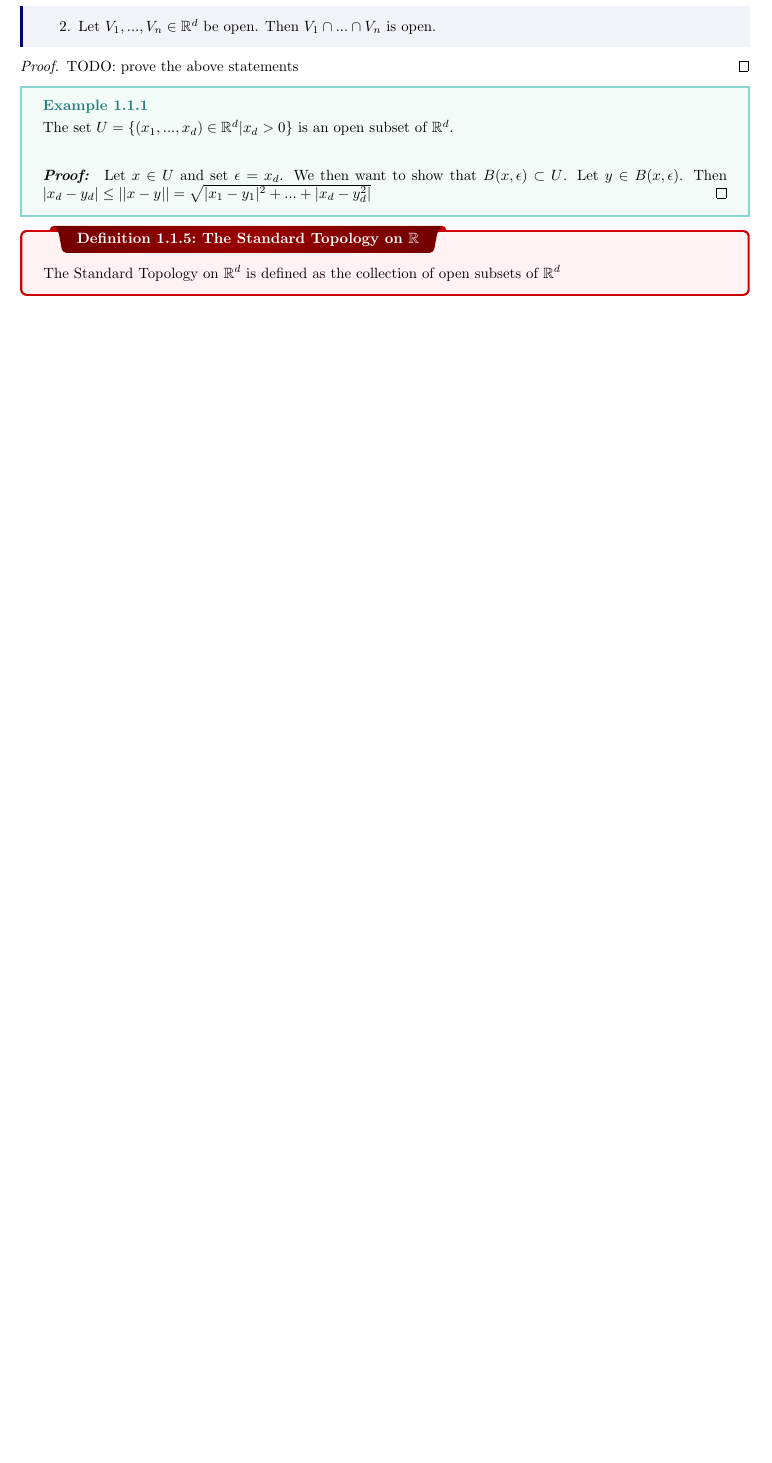
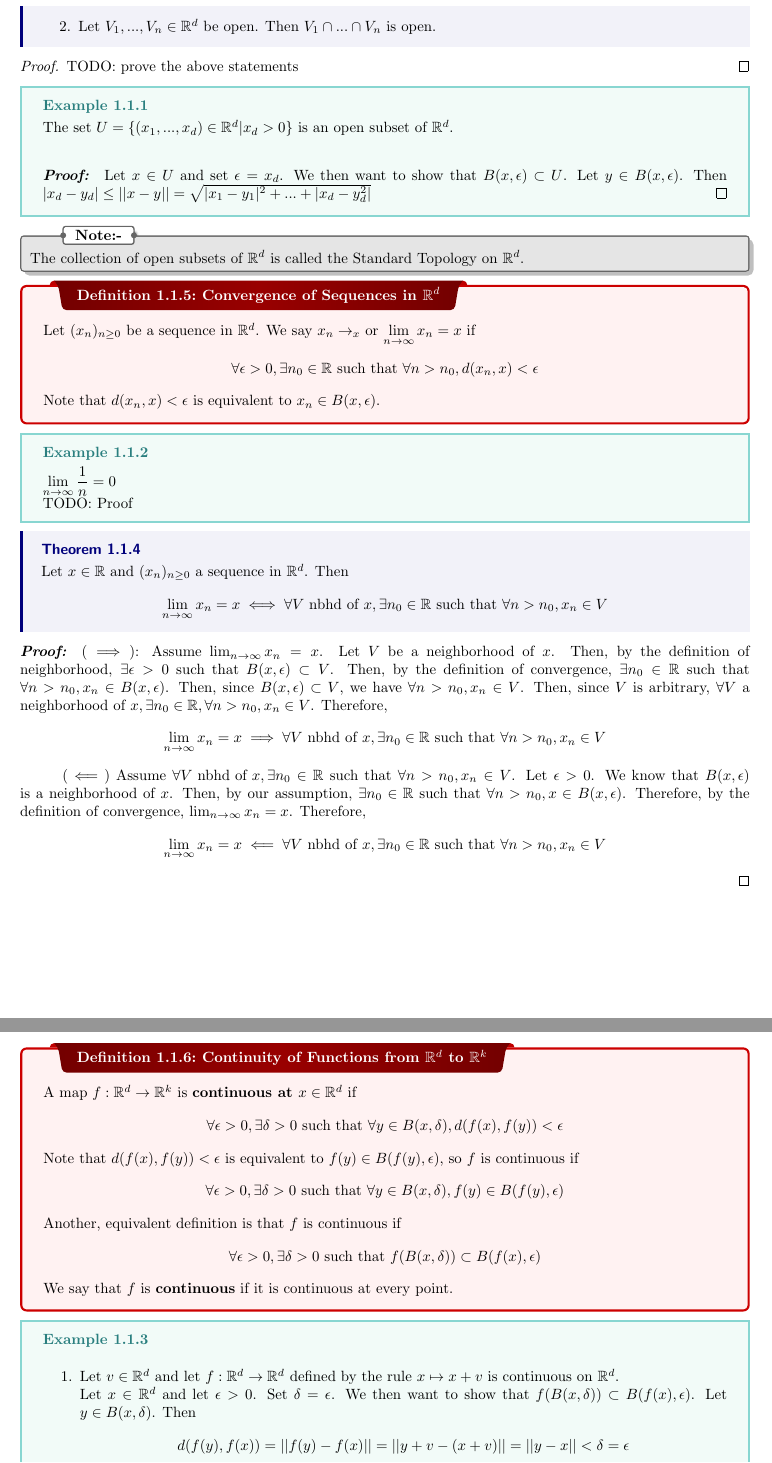
Before and after one commit to pmull18/mathNotes, a LaTeX thesis (Math590/topology_class-note.tex, which reads Math590/ch01-intro.tex): part of page 6 of 29 before the commit and two parts of pages 6 and 7 of 30 after it, the two joined at a grey line, cut so that both start at the same text, the shorter picture padded with empty space. The pictures show the PDF file Math590/topology_class-note.pdf that the author committed with the source.

Commit message:
worked on second lecture more, changed chapter 1 tex file name

```diff
--- a/Math590/ch01-norm.tex
+++ b/Math590/ch01-intro.tex
@@ -85,7 +85,60 @@ $$\forall y\in U,\exists \epsilon > 0, B(x,\epsilon)\subset U$$}
 	Let $x\in U$ and set $\epsilon = x_d$. We then want to show that $B(x,\epsilon)\subset U$. Let $y\in B(x,\epsilon)$. Then $|x_d - y_d|\leq ||x-y|| = \sqrt{|x_1-y_1|^2+...+|x_d-y_d^2|}$
 \end{myproof}}
 
-\dfn{The Standard Topology on $\mathbb{R}$}{The Standard Topology on $\mathbb{R}^d$ is defined as the collection of open subsets of $\mathbb{R}^d$.}
+\begin{note}
+	The collection of open subsets of $\mathbb{R}^d$ is called the Standard Topology on $\mathbb{R}^d$.
+\end{note}
+
+\dfn{Convergence of Sequences in $\mathbb{R}^d$}{Let $(x_n)_{n\geq 0}$ be a sequence in $\mathbb{R}^d$. We say $\displaystyle x_n\to_x$ or $\displaystyle\lim_{n\to\infty}x_n=x$ if
+$$\forall\epsilon>0,\exists n_0\in\mathbb{R}\text{ such that }\forall n>n_0, d(x_n,x)<\epsilon$$
+Note that $d(x_n,x)<\epsilon$ is equivalent to $x_n\in B(x,\epsilon)$.}
+
+\ex{}{$\displaystyle\lim_{n\to\infty}\frac{1}{n} = 0$\\ TODO: Proof}
+
+\thm{}{Let $x\in\mathbb{R}$ and $(x_n)_{n\geq 0}$ a sequence in $\mathbb{R}^d$. Then
+$$\lim_{n\to\infty}x_n = x \iff \forall V \text{ nbhd of }x,\exists n_0\in\mathbb{R}\text{ such that } \forall n>n_0, x_n\in V$$}
+
+\begin{myproof}
+	$(\implies)$: Assume $\lim_{n\to\infty}x_n = x$. Let $V$ be a neighborhood of $x$. Then, by the definition of neighborhood, $\exists\epsilon>0$ such that $B(x,\epsilon)\subset V$. Then, by the definition of convergence, $\exists n_0\in\mathbb{R}$ such that $\forall n > n_0, x_n\in B(x,\epsilon)$. Then, since $B(x,\epsilon)\subset V$, we have $\forall n > n_0, x_n\in V$. Then, since $V$ is arbitrary, $\forall V$ a neighborhood of $x, \exists n_0\in\mathbb{R}, \forall n> n_0, x_n\in V$. Therefore,
+	$$\lim_{n\to\infty}x_n = x \implies \forall V \text{ nbhd of }x,\exists n_0\in\mathbb{R}\text{ such that } \forall n>n_0, x_n\in V$$
+
+	$(\impliedby)$ Assume $\forall V \text{ nbhd of }x,\exists n_0\in\mathbb{R}$ such that $ \forall n>n_0, x_n\in V$. Let $\epsilon > 0$. We know that $B(x,\epsilon)$ is a neighborhood of $x$. Then, by our assumption, $\exists n_0\in\mathbb{R}$ such that $\forall n>n_0, x\in B(x,\epsilon)$. Therefore, by the definition of convergence, $\lim_{n\to\infty}x_n = x$. Therefore,
+	$$\lim_{n\to\infty}x_n = x \impliedby \forall V \text{ nbhd of }x,\exists n_0\in\mathbb{R}\text{ such that } \forall n>n_0, x_n\in V$$
+\end{myproof}
+
+\dfn{Continuity of Functions from $\mathbb{R}^d$ to $\mathbb{R}^k$}{A map $f:\mathbb{R}^d\to\mathbb{R}^k$ is \textbf{continuous at $x\in\mathbb{R}^d$} if
+$$\forall\epsilon > 0,\exists\delta > 0 \text{ such that } \forall y\in B(x,\delta), d(f(x),f(y))<\epsilon$$
+Note that $d(f(x),f(y))<\epsilon$ is equivalent to $f(y)\in B(f(y),\epsilon)$, so $f$ is continuous if
+$$\forall\epsilon > 0,\exists\delta > 0 \text{ such that } \forall y\in B(x,\delta), f(y)\in B(f(y),\epsilon)$$
+Another, equivalent definition is that $f$ is continuous if
+$$\forall\epsilon > 0,\exists\delta > 0 \text{ such that } f(B(x,\delta))\subset B(f(x),\epsilon)$$
+We say that $f$ is \textbf{continuous} if it is continuous at every point.}
+
+\ex{}{
+\begin{enumerate}
+	\item Let $v\in\mathbb{R}^d$ and let $f:\mathbb{R}^d\to\mathbb{R}^d$ defined by the rule $x\mapsto x+v$ is continuous on $\mathbb{R}^d$.\\
+	Let $x\in\mathbb{R}^d$ and let $\epsilon>0$. Set $\delta = \epsilon$. We then want to show that $f(B(x,\delta))\subset B(f(x),\epsilon)$. Let $y\in B(x,\delta)$. Then
+	$$d(f(y),f(x)) = ||f(y)-f(x)|| = ||y+v-(x+v)|| = ||y-x||<\delta = \epsilon$$
+	Therefore, $f(y)\in B(f(x),\epsilon)$.
+	\item TODO: fill in remaining examples
+\end{enumerate}
+}
+
+\thm{}{Let $f:\mathbb{R}^d\to\mathbb{R}^k$. Then the following statements hold
+\begin{enumerate}
+	\item $f$ is continuous at $x\in\mathbb{R}^d \iff \forall V$ neighborhood of $f(x), f^{-1}(V)$ is a neighborhood of $x$.
+	\item $f$ is continuous on $\mathbb{R}^d \iff \forall U\subset\mathbb{R}^d$ open, $f^{-1}(U)\subset\mathbb{R}^k$ is open.
+	\item $f$ is continuous at $x\in\mathbb{R}^d\iff\forall (x_n)_{n\geq 0}$ in $\mathbb{R}^d$ converging to $x$, $f(x_n)\to f(x)$ as $n\to \infty$.
+\end{enumerate}
+}
+
+\begin{myproof}
+	TODO: complete proof of above statements
+\end{myproof}
+
+\dfn{Open Subset}{Let $X\subset\mathbb{R}^d$. A subset $U\subset X$ is \textbf{open in $X$} if $\forall x\in U,\exists\epsilon>0$ such that $B(x,\epsilon)\cap X\subset U$.}
+
+A Topology of $X$, then, is a collection of subsets of
 
 \section{Defination}
 \dfn{\label{norm}Normed Linear Space and Norm $\boldsymbol{\|\cdot\|}$}{Let $V$ be a vector space over $\bbR$ (or $\bbC$). A norm on $V$ is function $\|\cdot\|\ V\to \bbR_{\geq 0}$ satisfying \begin{enumerate}[label=\bfseries\tiny\protect\circled{\small\arabic*}]
```
Also changed, not shown: Math590/topology_class-note.tex (+1 -1 lines), Math590/topology_class-note.pdf, Math590/ch01-intro.tex (2 more changed lines), 11 other files.
